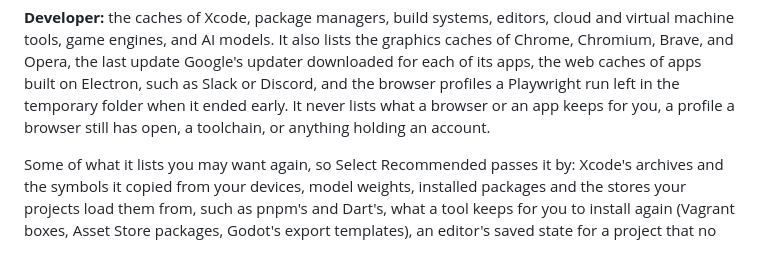
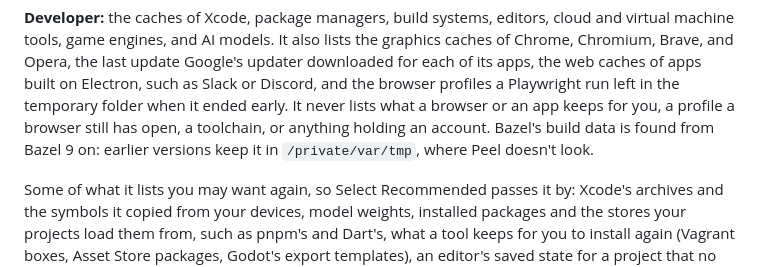
Before and after one commit to TuguiDragos/Peel, a Markdown page: GUIDE.md, the part around the change. GitHub-like rendering; folded sections open.

Commit message:
Say in the guide that Developer finds Bazel's build data from Bazel 9 on
Bazel 9 keeps its build data in ~/Library/Caches/bazel, which the Developer
page lists. Bazel 8 and earlier kept it in /private/var/tmp on macOS, as
Bazel's own documentation says, and Peel doesn't look there, so an older
Bazel's data never appeared and nothing said why.

```diff
--- a/GUIDE.md
+++ b/GUIDE.md
@@ -157,6 +157,7 @@ engines, and AI models. It also lists the graphics caches of Chrome, Chromium, B
 Google's updater downloaded for each of its apps, the web caches of apps built on Electron, such as Slack or Discord,
 and the browser profiles a Playwright run left in the temporary folder when it ended early. It never lists what a
 browser or an app keeps for you, a profile a browser still has open, a toolchain, or anything holding an account.
+Bazel's build data is found from Bazel 9 on: earlier versions keep it in `/private/var/tmp`, where Peel doesn't look.
 
 Some of what it lists you may want again, so Select Recommended passes it by: Xcode's archives and the symbols it
 copied from your devices, model weights, installed packages and the stores your projects load them from, such as
```
